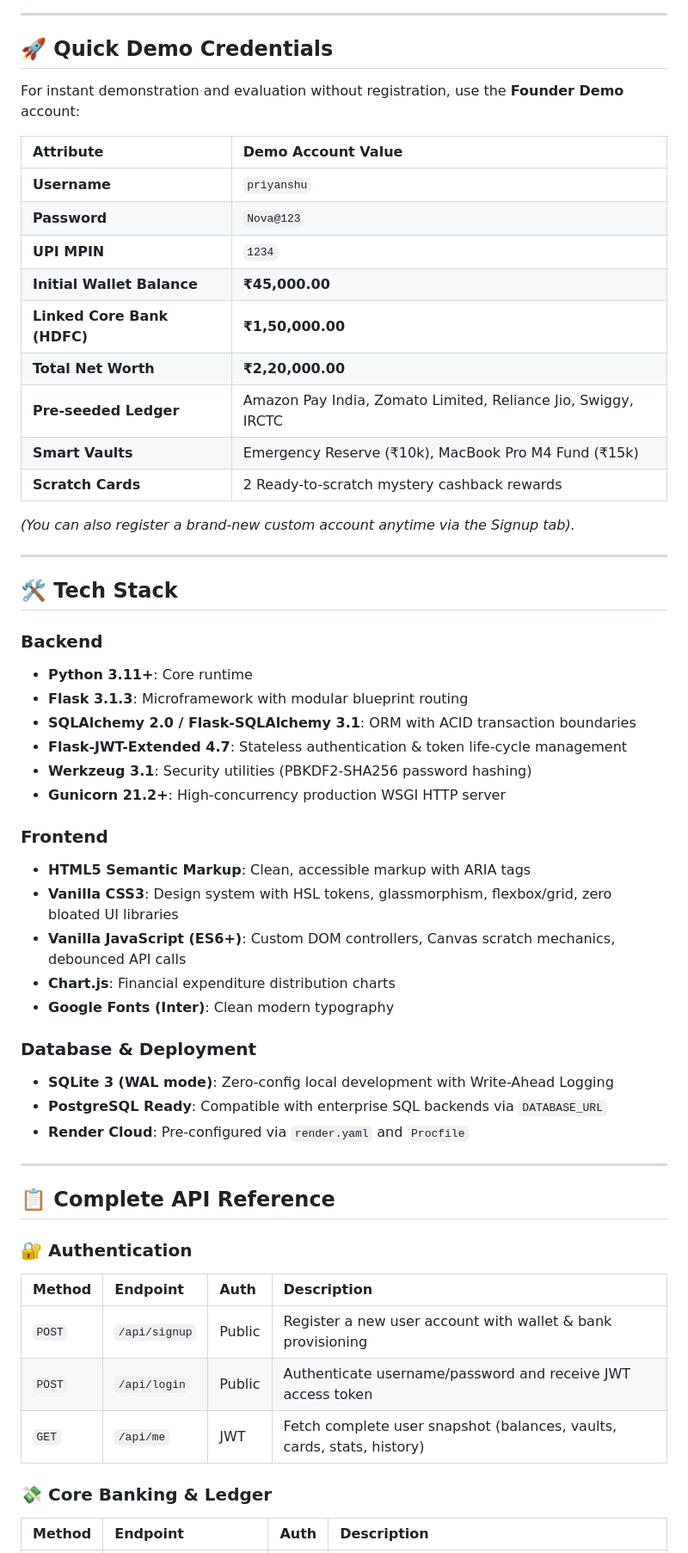
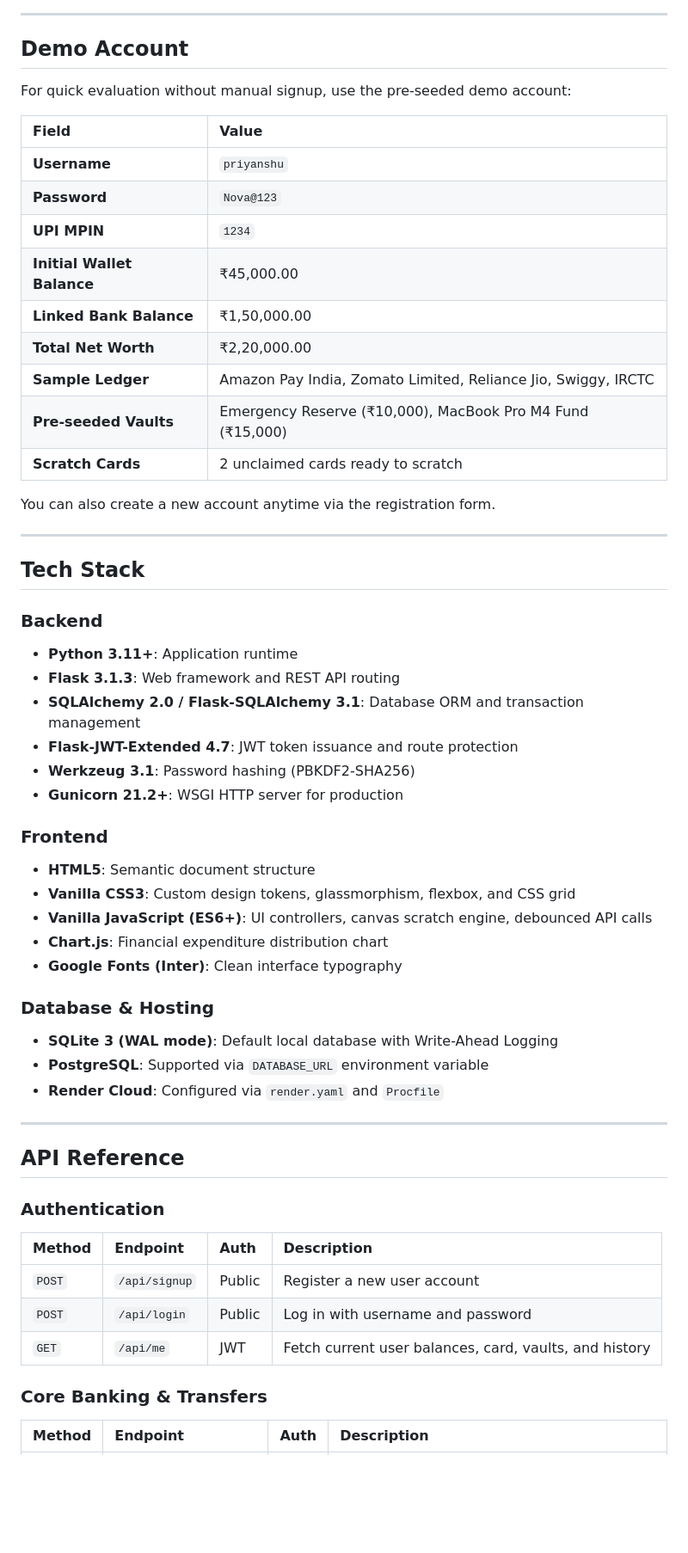
Before and after one commit to PriyanshuChauhan-007/NovaWallet, a Markdown page: README.md, the part around one of its changes. Shown at 86% size. GitHub-like rendering; blank space fills up the shorter version.

```diff
--- a/README.md
+++ b/README.md
@@ -134,59 +137,59 @@ graph TD
 
 ---
 
-## 🚀 Quick Demo Credentials
+## Demo Account
 
-For instant demonstration and evaluation without registration, use the **Founder Demo** account:
+For quick evaluation without manual signup, use the pre-seeded demo account:
 
-| Attribute | Demo Account Value |
+| Field | Value |
 | :--- | :--- |
 | **Username** | `priyanshu` |
 | **Password** | `Nova@123` |
 | **UPI MPIN** | `1234` |
-| **Initial Wallet Balance** | **₹45,000.00** |
-| **Linked Core Bank (HDFC)** | **₹1,50,000.00** |
-| **Total Net Worth** | **₹2,20,000.00** |
-| **Pre-seeded Ledger** | Amazon Pay India, Zomato Limited, Reliance Jio, Swiggy, IRCTC |
-| **Smart Vaults** | Emergency Reserve (₹10k), MacBook Pro M4 Fund (₹15k) |
-| **Scratch Cards** | 2 Ready-to-scratch mystery cashback rewards |
+| **Initial Wallet Balance** | ₹45,000.00 |
+| **Linked Bank Balance** | ₹1,50,000.00 |
+| **Total Net Worth** | ₹2,20,000.00 |
+| **Sample Ledger** | Amazon Pay India, Zomato Limited, Reliance Jio, Swiggy, IRCTC |
+| **Pre-seeded Vaults** | Emergency Reserve (₹10,000), MacBook Pro M4 Fund (₹15,000) |
+| **Scratch Cards** | 2 unclaimed cards ready to scratch |
 
-*(You can also register a brand-new custom account anytime via the Signup tab).*
+You can also create a new account anytime via the registration form.
 
 ---
 
-## 🛠️ Tech Stack
+## Tech Stack
 
 ### Backend
-- **Python 3.11+**: Core runtime
-- **Flask 3.1.3**: Microframework with modular blueprint routing
-- **SQLAlchemy 2.0 / Flask-SQLAlchemy 3.1**: ORM with ACID transaction boundaries
-- **Flask-JWT-Extended 4.7**: Stateless authentication & token life-cycle management
-- **Werkzeug 3.1**: Security utilities (PBKDF2-SHA256 password hashing)
-- **Gunicorn 21.2+**: High-concurrency production WSGI HTTP server
+- **Python 3.11+**: Application runtime
+- **Flask 3.1.3**: Web framework and REST API routing
+- **SQLAlchemy 2.0 / Flask-SQLAlchemy 3.1**: Database ORM and transaction management
+- **Flask-JWT-Extended 4.7**: JWT token issuance and route protection
+- **Werkzeug 3.1**: Password hashing (PBKDF2-SHA256)
+- **Gunicorn 21.2+**: WSGI HTTP server for production
 
 ### Frontend
-- **HTML5 Semantic Markup**: Clean, accessible markup with ARIA tags
-- **Vanilla CSS3**: Design system with HSL tokens, glassmorphism, flexbox/grid, zero bloated UI libraries
-- **Vanilla JavaScript (ES6+)**: Custom DOM controllers, Canvas scratch mechanics, debounced API calls
-- **Chart.js**: Financial expenditure distribution charts
-- **Google Fonts (Inter)**: Clean modern typography
+- **HTML5**: Semantic document structure
+- **Vanilla CSS3**: Custom design tokens, glassmorphism, flexbox, and CSS grid
+- **Vanilla JavaScript (ES6+)**: UI controllers, canvas scratch engine, debounced API calls
+- **Chart.js**: Financial expenditure distribution chart
+- **Google Fonts (Inter)**: Clean interface typography
 
-### Database & Deployment
-- **SQLite 3 (WAL mode)**: Zero-config local development with Write-Ahead Logging
-- **PostgreSQL Ready**: Compatible with enterprise SQL backends via `DATABASE_URL`
-- **Render Cloud**: Pre-configured via `render.yaml` and `Procfile`
+### Database & Hosting
+- **SQLite 3 (WAL mode)**: Default local database with Write-Ahead Logging
+- **PostgreSQL**: Supported via `DATABASE_URL` environment variable
+- **Render Cloud**: Configured via `render.yaml` and `Procfile`
 
 ---
 
-## 📋 Complete API Reference
+## API Reference
 
-### 🔐 Authentication
+### Authentication
 | Method | Endpoint | Auth | Description |
 | :--- | :--- | :--- | :--- |
-| `POST` | `/api/signup` | Public | Register a new user account with wallet & bank provisioning |
-| `POST` | `/api/login` | Public | Authenticate username/password and receive JWT access token |
-| `GET` | `/api/me` | JWT | Fetch complete user snapshot (balances, vaults, cards, stats, history) |
+| `POST` | `/api/signup` | Public | Register a new user account |
+| `POST` | `/api/login` | Public | Log in with username and password |
+| `GET` | `/api/me` | JWT | Fetch current user balances, card, vaults, and history |
 
-### 💸 Core Banking & Ledger
+### Core Banking & Transfers
 | Method | Endpoint | Auth | Description |
 | :--- | :--- | :--- | :--- |
```
Also changed, not shown: other parts of README.md (+170 -167 lines).
